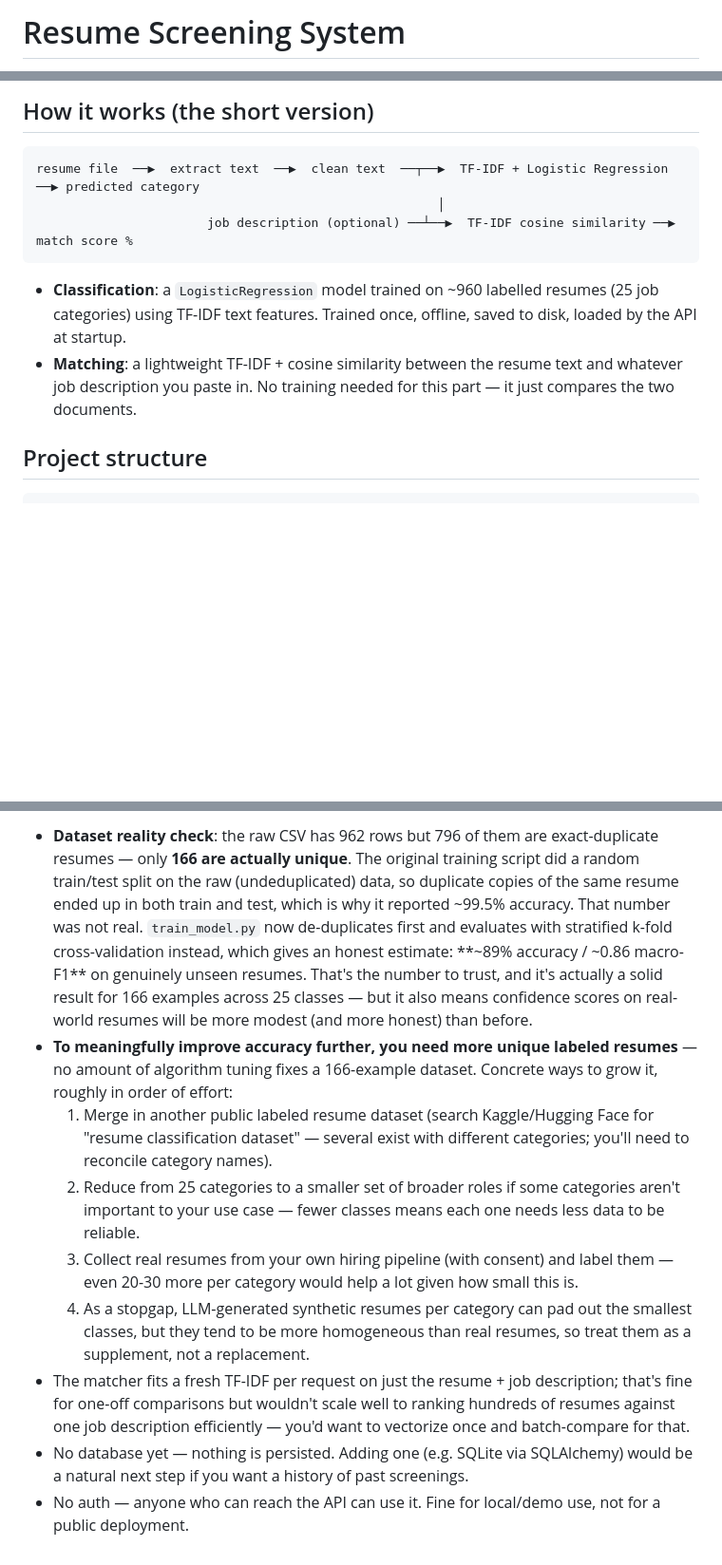
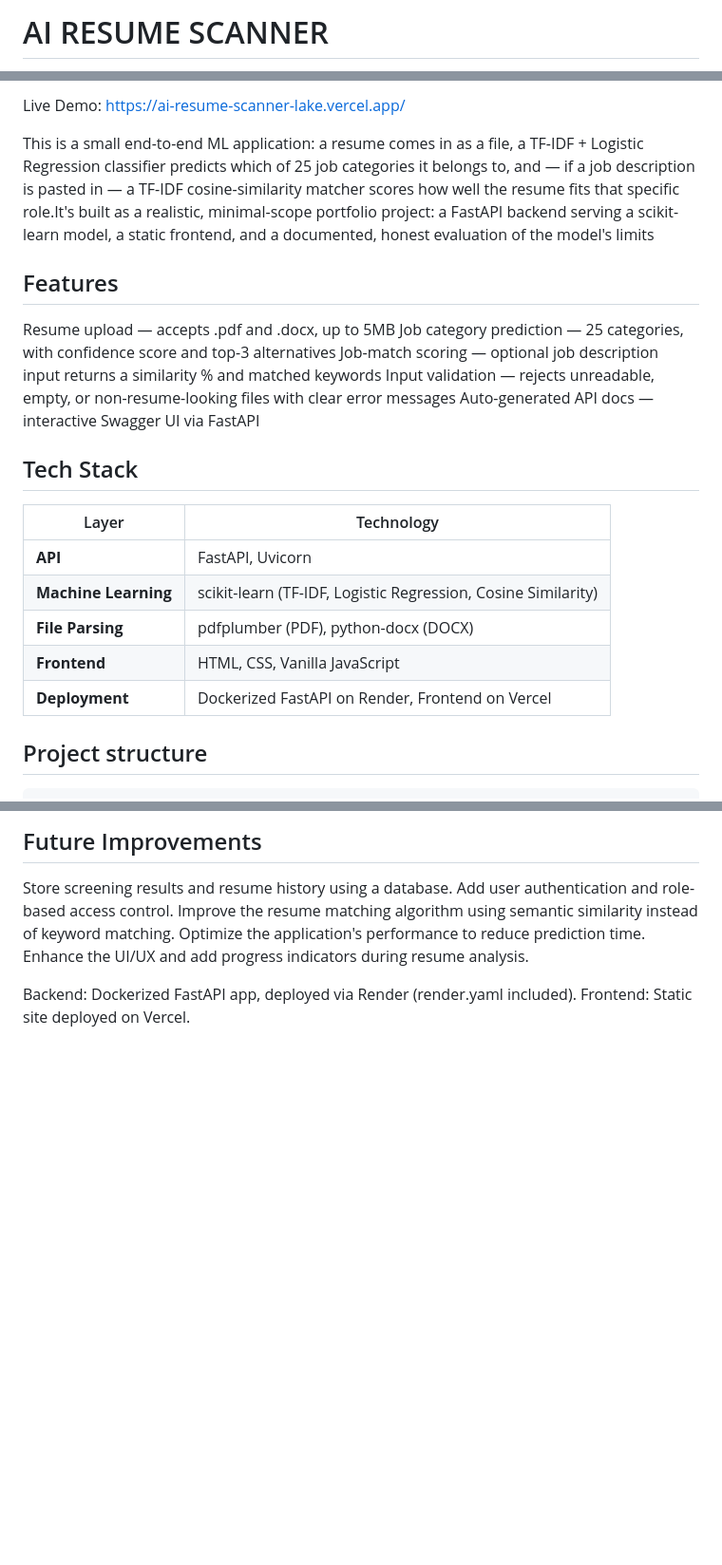
Before and after one commit to Jaweria-Tahir/Resume-Screening-System, a Markdown page: README.md, 3 parts joined by grey strips. Shown at 95% size. Drawn GitHub-style; blank space fills up the shorter version.

````diff
--- a/README.md
+++ b/README.md
@@ -1,2 +1,2 @@
-# Resume Screening System
+# AI RESUME SCANNER
 
@@ -6,18 +7,25 @@ Upload a resume (PDF or DOCX) → get an automatic **job category prediction**
 
-## How it works (the short version)
+Live Demo:  https://ai-resume-scanner-lake.vercel.app/
 
-```
-resume file  ──▶  extract text  ──▶  clean text  ──┬──▶  TF-IDF + Logistic Regression ──▶ predicted category
-                                                      │
-                       job description (optional) ──┴──▶  TF-IDF cosine similarity ──▶ match score %
-```
 
-- **Classification**: a `LogisticRegression` model trained on ~960 labelled
-  resumes (25 job categories) using TF-IDF text features. Trained once,
-  offline, saved to disk, loaded by the API at startup.
-- **Matching**: a lightweight TF-IDF + cosine similarity between the resume
-  text and whatever job description you paste in. No training needed for
-  this part — it just compares the two documents.
+This is a small end-to-end ML application: a resume comes in as a file, a TF-IDF + Logistic Regression classifier predicts which of 25 job categories it belongs to, and — if a job description is pasted in — a TF-IDF cosine-similarity matcher scores how well the resume fits that specific role.It's built as a realistic, minimal-scope portfolio project: a FastAPI backend serving a scikit-learn model, a static frontend, and a documented, honest evaluation of the model's limits
+
+## Features
+Resume upload — accepts .pdf and .docx, up to 5MB
+Job category prediction — 25 categories, with confidence score and top-3 alternatives
+Job-match scoring — optional job description input returns a similarity % and matched keywords
+Input validation — rejects unreadable, empty, or non-resume-looking files with clear error messages
+Auto-generated API docs — interactive Swagger UI via FastAPI
+
+## Tech Stack
+
+| Layer                | Technology                                                    |
+| -------------------- | ------------------------------------------------------------- |
+| **API**              | FastAPI, Uvicorn                                              |
+| **Machine Learning** | scikit-learn (TF-IDF, Logistic Regression, Cosine Similarity) |
+| **File Parsing**     | pdfplumber (PDF), python-docx (DOCX)                          |
+| **Frontend**         | HTML, CSS, Vanilla JavaScript                                 |
+| **Deployment**       | Dockerized FastAPI on Render, Frontend on Vercel              |
 
 ## Project structure
 
@@ -112,36 +90,10 @@ Response:
 
-- **Dataset reality check**: the raw CSV has 962 rows but 796 of them are
-  exact-duplicate resumes — only **166 are actually unique**. The original
-  training script did a random train/test split on the raw (undeduplicated)
-  data, so duplicate copies of the same resume ended up in both train and
-  test, which is why it reported ~99.5% accuracy. That number was not real.
-  `train_model.py` now de-duplicates first and evaluates with stratified
-  k-fold cross-validation instead, which gives an honest estimate: **~89%
-  accuracy / ~0.86 macro-F1** on genuinely unseen resumes. That's the number
-  to trust, and it's actually a solid result for 166 examples across 25
-  classes — but it also means confidence scores on real-world resumes will
-  be more modest (and more honest) than before.
-- **To meaningfully improve accuracy further, you need more unique labeled
-  resumes** — no amount of algorithm tuning fixes a 166-example dataset.
-  Concrete ways to grow it, roughly in order of effort:
-  1. Merge in another public labeled resume dataset (search Kaggle/Hugging
-     Face for "resume classification dataset" — several exist with
-     different categories; you'll need to reconcile category names).
-  2. Reduce from 25 categories to a smaller set of broader roles if some
-     categories aren't important to your use case — fewer classes means
-     each one needs less data to be reliable.
-  3. Collect real resumes from your own hiring pipeline (with consent) and
-     label them — even 20-30 more per category would help a lot given how
-     small this is.
-  4. As a stopgap, LLM-generated synthetic resumes per category can pad out
-     the smallest classes, but they tend to be more homogeneous than real
-     resumes, so treat them as a supplement, not a replacement.
-- The matcher fits a fresh TF-IDF per request on just the resume + job
-  description; that's fine for one-off comparisons but wouldn't scale well
-  to ranking hundreds of resumes against one job description efficiently —
-  you'd want to vectorize once and batch-compare for that.
-- No database yet — nothing is persisted. Adding one (e.g. SQLite via
-  SQLAlchemy) would be a natural next step if you want a history of past
-  screenings.
-- No auth — anyone who can reach the API can use it. Fine for local/demo
-  use, not for a public deployment.
+## Future Improvements
+Store screening results and resume history using a database.
+Add user authentication and role-based access control.
+Improve the resume matching algorithm using semantic similarity instead of keyword matching.
+Optimize the application's performance to reduce prediction time.
+Enhance the UI/UX and add progress indicators during resume analysis.
+
+Backend: Dockerized FastAPI app, deployed via Render (render.yaml included).
+Frontend: Static site deployed on Vercel.
````
Also changed, not shown: other parts of README.md (+11 -40 lines).
